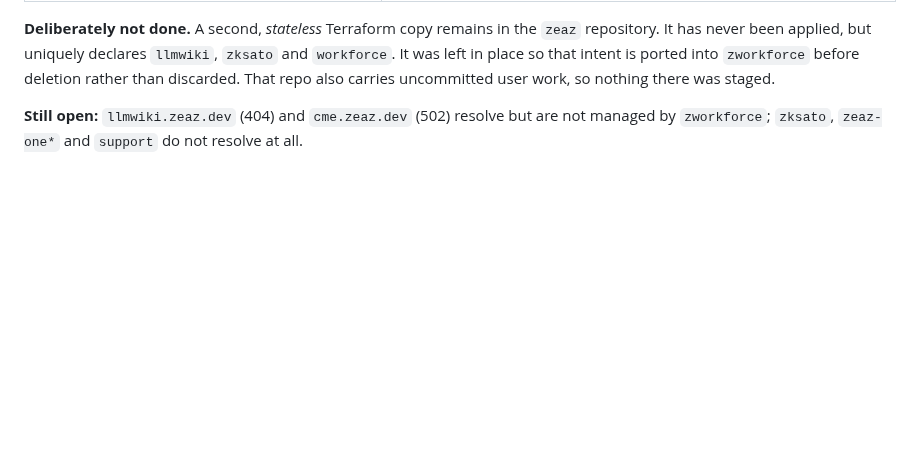
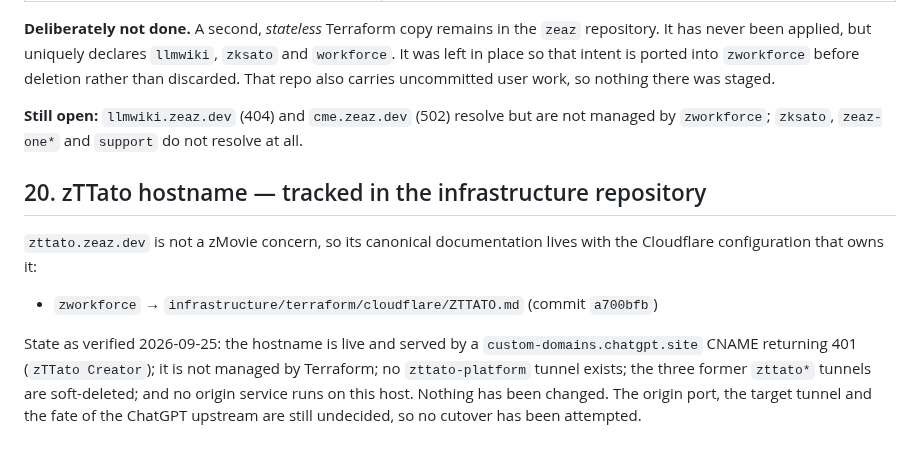
Before and after one commit to cvsz/zmovie, a Markdown page: docs/production/PRODUCTION_CLOSEOUT.md, the part around the change. GitHub-like rendering; blank space fills up the shorter version.

Commit message:
docs(pointer): record where zTTato hostname documentation lives
The zTTato hostname is not a zMovie concern; its canonical state and
migration prerequisites live in the zworkforce Cloudflare directory. Add a
pointer here so the record is discoverable from the repository where the
production closeout is tracked. No infrastructure change.

```diff
--- a/docs/production/PRODUCTION_CLOSEOUT.md
+++ b/docs/production/PRODUCTION_CLOSEOUT.md
@@ -283,3 +283,17 @@ uncommitted user work, so nothing there was staged.
 **Still open:** `llmwiki.zeaz.dev` (404) and `cme.zeaz.dev` (502) resolve but are
 not managed by `zworkforce`; `zksato`, `zeaz-one*` and `support` do not resolve
 at all.
+
+## 20. zTTato hostname — tracked in the infrastructure repository
+
+`zttato.zeaz.dev` is not a zMovie concern, so its canonical documentation lives
+with the Cloudflare configuration that owns it:
+
+- `zworkforce` → `infrastructure/terraform/cloudflare/ZTTATO.md` (commit `a700bfb`)
+
+State as verified 2026-09-25: the hostname is live and served by a
+`custom-domains.chatgpt.site` CNAME returning 401 (`zTTato Creator`); it is not
+managed by Terraform; no `zttato-platform` tunnel exists; the three former
+`zttato*` tunnels are soft-deleted; and no origin service runs on this host.
+Nothing has been changed. The origin port, the target tunnel and the fate of
+the ChatGPT upstream are still undecided, so no cutover has been attempted.
```
